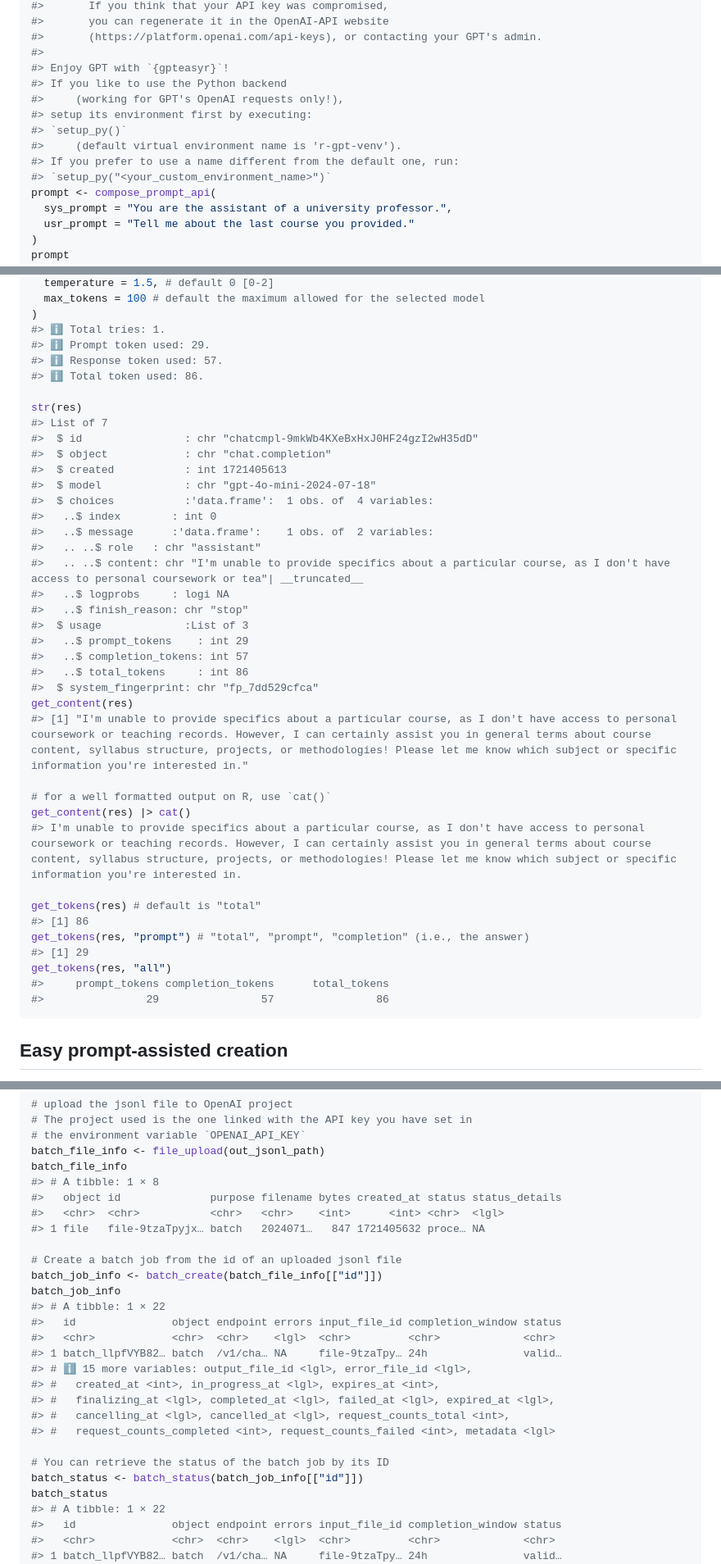
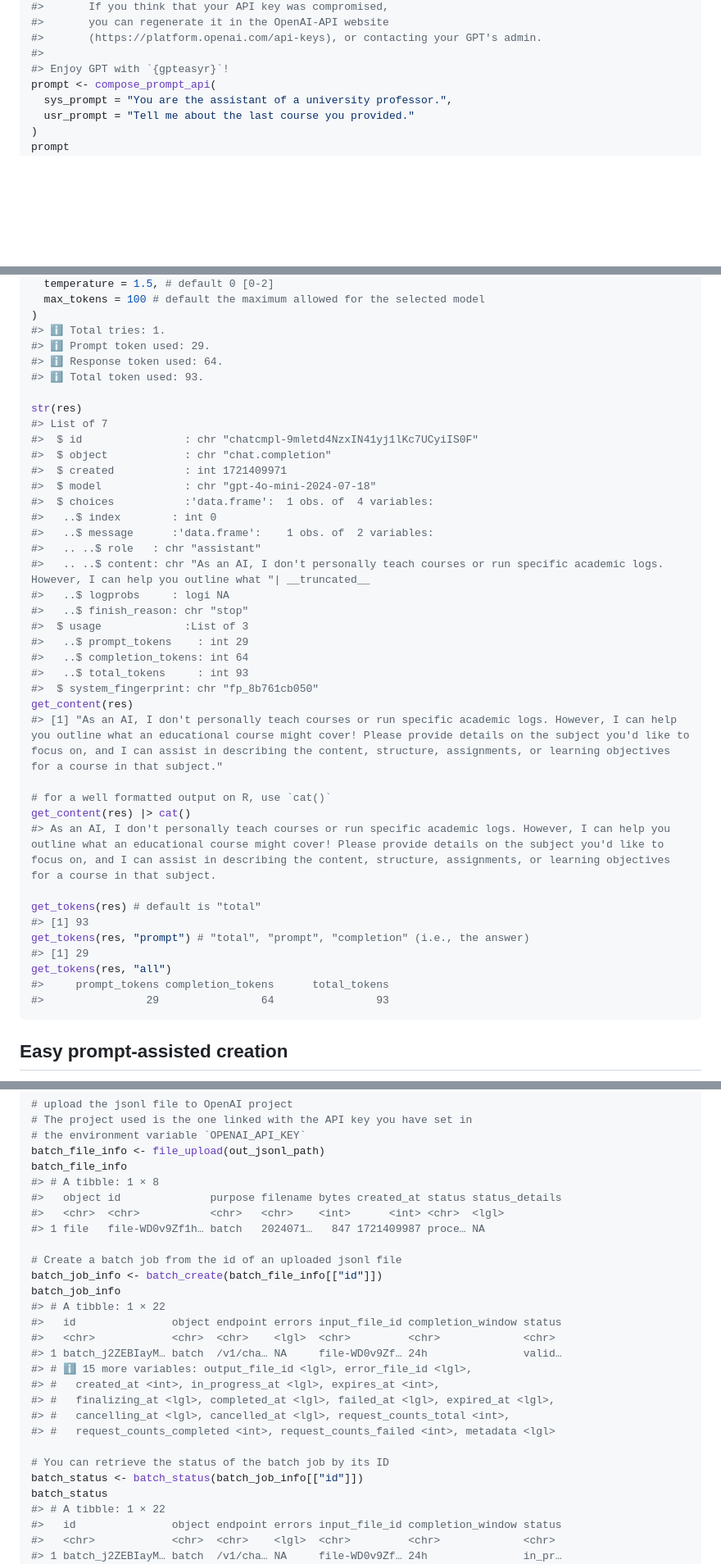
Before and after one commit to CorradoLanera/gpteasyr, a Markdown page: README.md, 3 parts joined by grey strips. Shown at 82% size. Rendered like a GitHub page; blank space fills up the shorter version.

````diff
--- a/README.md
+++ b/README.md
@@ -61,13 +61,6 @@ library(gpteasyr)
 #>       (https://platform.openai.com/api-keys), or contacting your GPT's admin.
 #>
 #> Enjoy GPT with `{gpteasyr}`!
-#> If you like to use the Python backend
-#>     (working for GPT's OpenAI requests only!),
-#> setup its environment first by executing:
-#> `setup_py()`
-#>     (default virtual environment name is 'r-gpt-venv').
-#> If you prefer to use a name different from the default one, run:
-#> `setup_py("<your_custom_environment_name>")`
 prompt <- compose_prompt_api(
   sys_prompt = "You are the assistant of a university professor.",
   usr_prompt = "Tell me about the last course you provided."
@@ -98,41 +91,41 @@ res <- query_gpt(
 )
 #> ℹ Total tries: 1.
 #> ℹ Prompt token used: 29.
-#> ℹ Response token used: 57.
-#> ℹ Total token used: 86.
+#> ℹ Response token used: 64.
+#> ℹ Total token used: 93.
 
 str(res)
 #> List of 7
-#>  $ id                : chr "chatcmpl-9mkWb4KXeBxHxJ0HF24gzI2wH35dD"
+#>  $ id                : chr "chatcmpl-9mletd4NzxIN41yj1lKc7UCyiIS0F"
 #>  $ object            : chr "chat.completion"
-#>  $ created           : int 1721405613
+#>  $ created           : int 1721409971
 #>  $ model             : chr "gpt-4o-mini-2024-07-18"
 #>  $ choices           :'data.frame':  1 obs. of  4 variables:
 #>   ..$ index        : int 0
 #>   ..$ message      :'data.frame':    1 obs. of  2 variables:
 #>   .. ..$ role   : chr "assistant"
-#>   .. ..$ content: chr "I'm unable to provide specifics about a particular course, as I don't have access to personal coursework or tea"| __truncated__
+#>   .. ..$ content: chr "As an AI, I don't personally teach courses or run specific academic logs. However, I can help you outline what "| __truncated__
 #>   ..$ logprobs     : logi NA
 #>   ..$ finish_reason: chr "stop"
 #>  $ usage             :List of 3
 #>   ..$ prompt_tokens    : int 29
-#>   ..$ completion_tokens: int 57
-#>   ..$ total_tokens     : int 86
-#>  $ system_fingerprint: chr "fp_7dd529cfca"
+#>   ..$ completion_tokens: int 64
+#>   ..$ total_tokens     : int 93
+#>  $ system_fingerprint: chr "fp_8b761cb050"
 get_content(res)
-#> [1] "I'm unable to provide specifics about a particular course, as I don't have access to personal coursework or teaching records. However, I can certainly assist you in general terms about course content, syllabus structure, projects, or methodologies! Please let me know which subject or specific information you're interested in."
+#> [1] "As an AI, I don't personally teach courses or run specific academic logs. However, I can help you outline what an educational course might cover! Please provide details on the subject you'd like to focus on, and I can assist in describing the content, structure, assignments, or learning objectives for a course in that subject."
 
 # for a well formatted output on R, use `cat()`
 get_content(res) |> cat()
-#> I'm unable to provide specifics about a particular course, as I don't have access to personal coursework or teaching records. However, I can certainly assist you in general terms about course content, syllabus structure, projects, or methodologies! Please let me know which subject or specific information you're interested in.
+#> As an AI, I don't personally teach courses or run specific academic logs. However, I can help you outline what an educational course might cover! Please provide details on the subject you'd like to focus on, and I can assist in describing the content, structure, assignments, or learning objectives for a course in that subject.
 
 get_tokens(res) # default is "total"
-#> [1] 86
+#> [1] 93
 get_tokens(res, "prompt") # "total", "prompt", "completion" (i.e., the answer)
 #> [1] 29
 get_tokens(res, "all")
 #>     prompt_tokens completion_tokens      total_tokens
-#>                29                57                86
+#>                29                64                93
 ```
 
 ## Easy prompt-assisted creation
@@ -538,7 +531,7 @@ batch_file_info
 #> # A tibble: 1 × 8
 #>   object id              purpose filename bytes created_at status status_details
 #>   <chr>  <chr>           <chr>   <chr>    <int>      <int> <chr>  <lgl>
-#> 1 file   file-9tzaTpyjx… batch   2024071…   847 1721405632 proce… NA
+#> 1 file   file-WD0v9Zf1h… batch   2024071…   847 1721409987 proce… NA
 
 # Create a batch job from the id of an uploaded jsonl file
 batch_job_info <- batch_create(batch_file_info[["id"]])
@@ -546,7 +539,7 @@ batch_job_info
 #> # A tibble: 1 × 22
 #>   id               object endpoint errors input_file_id completion_window status
 #>   <chr>            <chr>  <chr>    <lgl>  <chr>         <chr>             <chr>
-#> 1 batch_llpfVYB82… batch  /v1/cha… NA     file-9tzaTpy… 24h               valid…
+#> 1 batch_j2ZEBIayM… batch  /v1/cha… NA     file-WD0v9Zf… 24h               valid…
 #> # ℹ 15 more variables: output_file_id <lgl>, error_file_id <lgl>,
 #> #   created_at <int>, in_progress_at <lgl>, expires_at <int>,
 #> #   finalizing_at <lgl>, completed_at <lgl>, failed_at <lgl>, expired_at <lgl>,
@@ -559,5 +552,5 @@ batch_status
 #> # A tibble: 1 × 22
 #>   id               object endpoint errors input_file_id completion_window status
 #>   <chr>            <chr>  <chr>    <lgl>  <chr>         <chr>             <chr>
-#> 1 batch_llpfVYB82… batch  /v1/cha… NA     file-9tzaTpy… 24h               valid…
+#> 1 batch_j2ZEBIayM… batch  /v1/cha… NA     file-WD0v9Zf… 24h               in_pr…
 #> # ℹ 15 more variables: output_file_id <lgl>, error_file_id <lgl>,
````
Also changed, not shown: other parts of README.md (+27 -28 lines).
